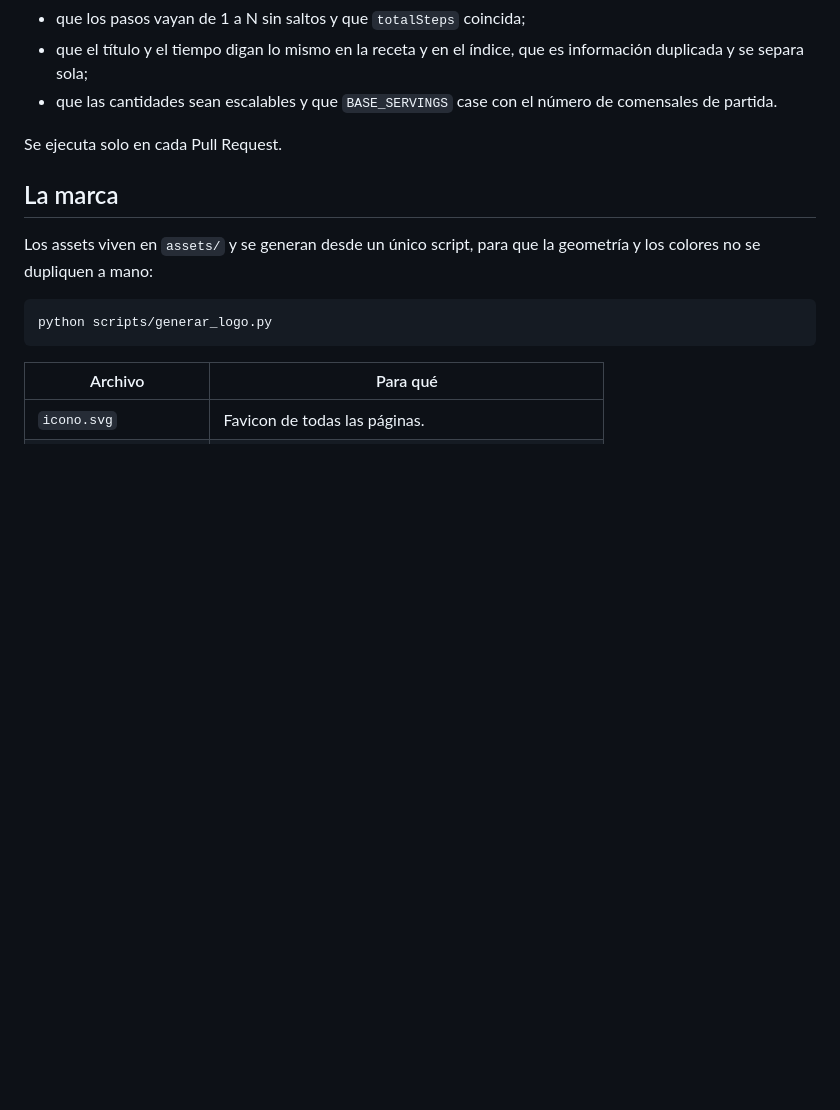
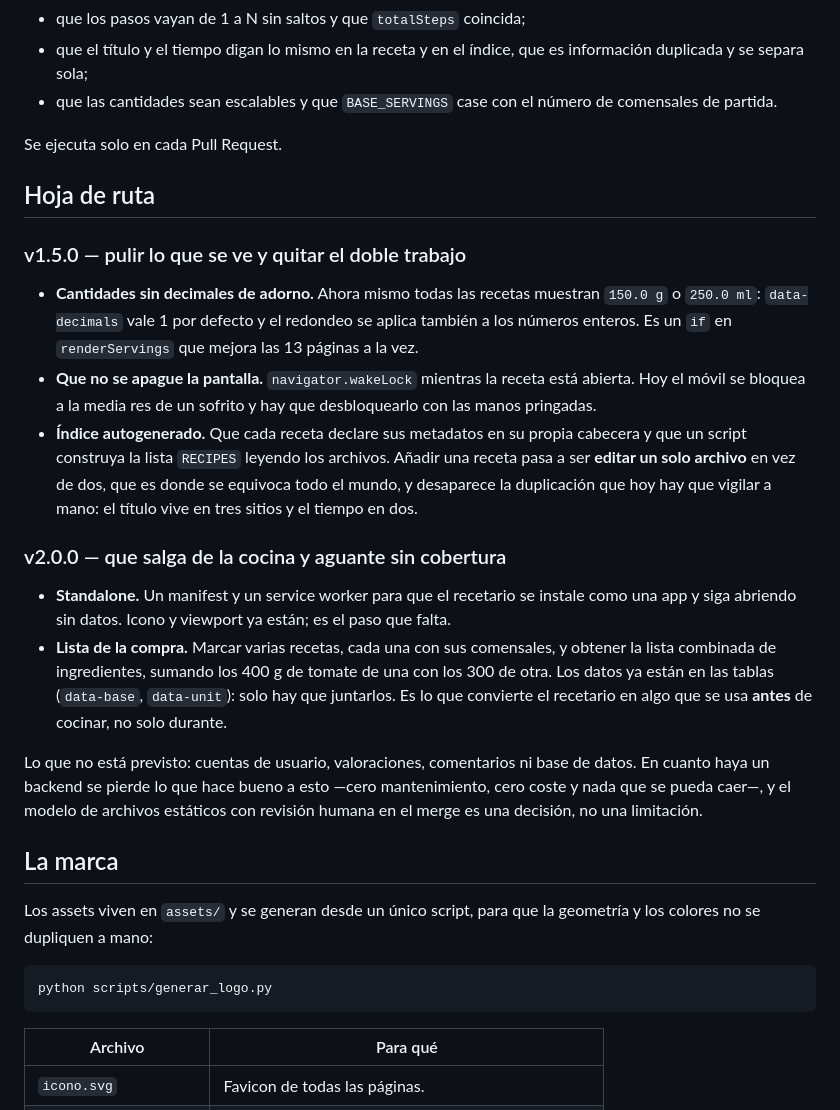
Before and after one commit to AIAYN-creator/Recetas-, a Markdown page: README.md, the part around the change. Rendered like a GitHub page; blank space fills up the shorter version.

Commit message:
Añadir la hoja de ruta al README
Deja por escrito lo que hablamos, repartido en dos hitos:

v1.5.0 — el redondeo de las cantidades (hoy todas las recetas muestran un
".0" de adorno), el wake lock para que no se apague la pantalla a media
receta, y el índice autogenerado desde los metadatos de cada receta, que
convierte añadir una receta en editar un solo archivo.

v2.0.0 — standalone (manifest y service worker, instalable y sin cobertura)
y la lista de la compra combinando varias recetas.

Incluye también lo que queda descartado a propósito, para no tener que
volver a discutirlo: nada de backend, cuentas ni comentarios.

Supervised-by: Claude Opus 5 <noreply@anthropic.com>

```diff
--- a/README.md
+++ b/README.md
@@ -105,6 +105,39 @@ mano y difícil de ver a ojo:
 
 Se ejecuta solo en cada Pull Request.
 
+## Hoja de ruta
+
+### v1.5.0 — pulir lo que se ve y quitar el doble trabajo
+
+- **Cantidades sin decimales de adorno.** Ahora mismo todas las recetas muestran
+  `150.0 g` o `250.0 ml`: `data-decimals` vale 1 por defecto y el redondeo se
+  aplica también a los números enteros. Es un `if` en `renderServings` que
+  mejora las 13 páginas a la vez.
+- **Que no se apague la pantalla.** `navigator.wakeLock` mientras la receta está
+  abierta. Hoy el móvil se bloquea a la media res de un sofrito y hay que
+  desbloquearlo con las manos pringadas.
+- **Índice autogenerado.** Que cada receta declare sus metadatos en su propia
+  cabecera y que un script construya la lista `RECIPES` leyendo los archivos.
+  Añadir una receta pasa a ser **editar un solo archivo** en vez de dos, que es
+  donde se equivoca todo el mundo, y desaparece la duplicación que hoy hay que
+  vigilar a mano: el título vive en tres sitios y el tiempo en dos.
+
+### v2.0.0 — que salga de la cocina y aguante sin cobertura
+
+- **Standalone.** Un manifest y un service worker para que el recetario se
+  instale como una app y siga abriendo sin datos. Icono y viewport ya están; es
+  el paso que falta.
+- **Lista de la compra.** Marcar varias recetas, cada una con sus comensales, y
+  obtener la lista combinada de ingredientes, sumando los 400 g de tomate de una
+  con los 300 de otra. Los datos ya están en las tablas (`data-base`,
+  `data-unit`): solo hay que juntarlos. Es lo que convierte el recetario en algo
+  que se usa **antes** de cocinar, no solo durante.
+
+Lo que no está previsto: cuentas de usuario, valoraciones, comentarios ni base
+de datos. En cuanto haya un backend se pierde lo que hace bueno a esto —cero
+mantenimiento, cero coste y nada que se pueda caer—, y el modelo de archivos
+estáticos con revisión humana en el merge es una decisión, no una limitación.
+
 ## La marca
 
 Los assets viven en `assets/` y se generan desde un único script, para que la
```
